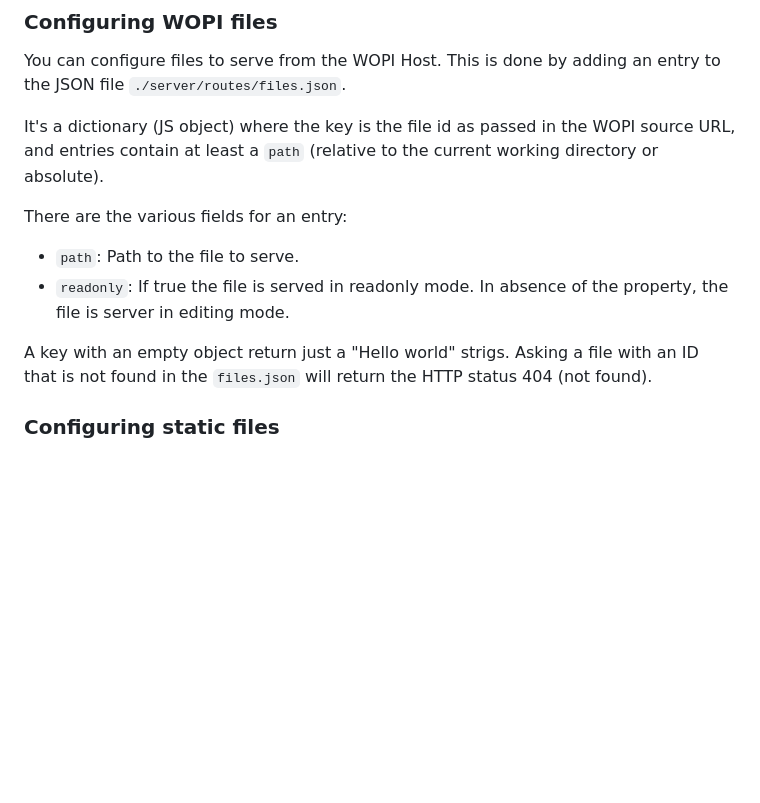
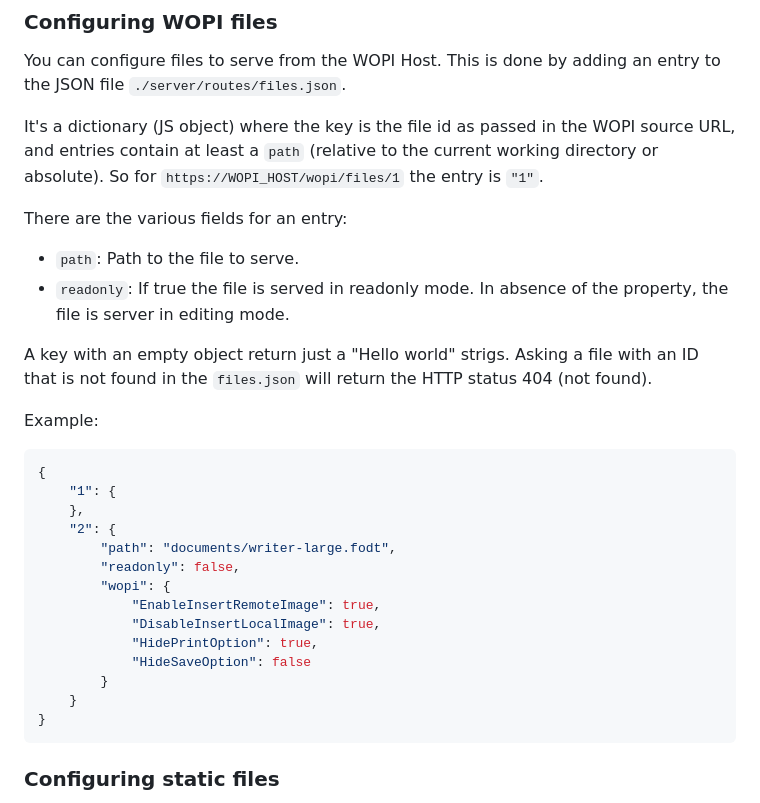
Before and after one commit to hfiguiere/cool-k6, a Markdown page: README.md, the part around the change. GitHub-like rendering; blank space fills up the shorter version.

Commit message:
README: improve doc for WOPI files serving
Signed-off-by: Hubert Figuière <hub@collabora.com>

````diff
--- a/README.md
+++ b/README.md
@@ -25,7 +25,8 @@ adding an entry to the JSON file `./server/routes/files.json`.
 
 It's a dictionary (JS object) where the key is the file id as passed
 in the WOPI source URL, and entries contain at least a `path`
-(relative to the current working directory or absolute).
+(relative to the current working directory or absolute). So for
+`https://WOPI_HOST/wopi/files/1` the entry is `"1"`.
 
 There are the various fields for an entry:
 
@@ -36,6 +37,25 @@ of the property, the file is server in editing mode.
 A key with an empty object return just a "Hello world" strigs. Asking
 a file with an ID that is not found in the `files.json` will return
 the HTTP status 404 (not found).
+
+Example:
+
+```JSON
+{
+    "1": {
+    },
+    "2": {
+        "path": "documents/writer-large.fodt",
+        "readonly": false,
+        "wopi": {
+            "EnableInsertRemoteImage": true,
+            "DisableInsertLocalImage": true,
+            "HidePrintOption": true,
+            "HideSaveOption": false
+        }
+    }
+}
+```
 
 ### Configuring static files
 
````
